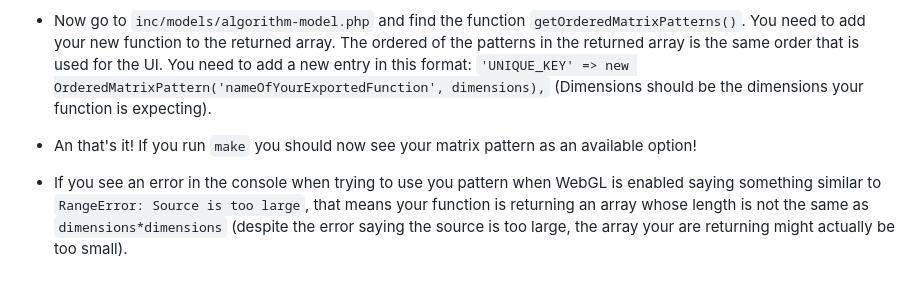
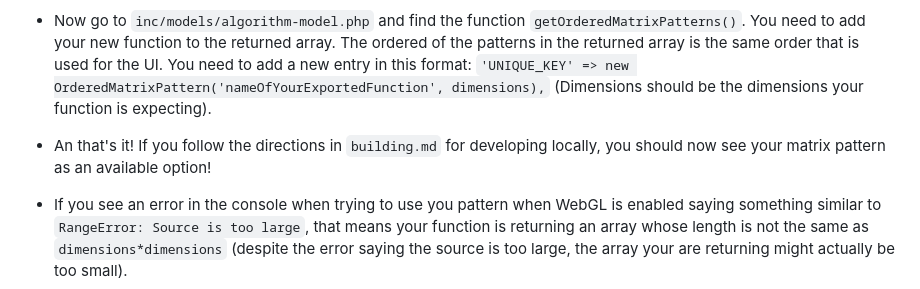
Before and after one commit to allen-garvey/dithermark, a Markdown page: docs/add-ordered-matrix.md, the part around the change. Drawn GitHub-style.

Commit message:
Remove reference to 'make' in add ordered matrix doc

```diff
--- a/docs/add-ordered-matrix.md
+++ b/docs/add-ordered-matrix.md
@@ -26,7 +26,7 @@ An ordered matrix can be thought of as a pattern that is used for the ordered di
 
 * Now go to `inc/models/algorithm-model.php` and find the function `getOrderedMatrixPatterns()`. You need to add your new function to the returned array. The ordered of the patterns in the returned array is the same order that is used for the UI. You need to add a new entry in this format: `'UNIQUE_KEY' => new OrderedMatrixPattern('nameOfYourExportedFunction', dimensions),` (Dimensions should be the dimensions your function is expecting).
 
-* An that's it! If you run `make` you should now see your matrix pattern as an available option!
+* An that's it! If you follow the directions in `building.md` for developing locally, you should now see your matrix pattern as an available option!
 
 * If you see an error in the console when trying to use you pattern when WebGL is enabled saying something similar to `RangeError: Source is too large`, that means your function is returning an array whose length is not the same as `dimensions*dimensions` (despite the error saying the source is too large, the array your are returning might actually be too small).
 
```
